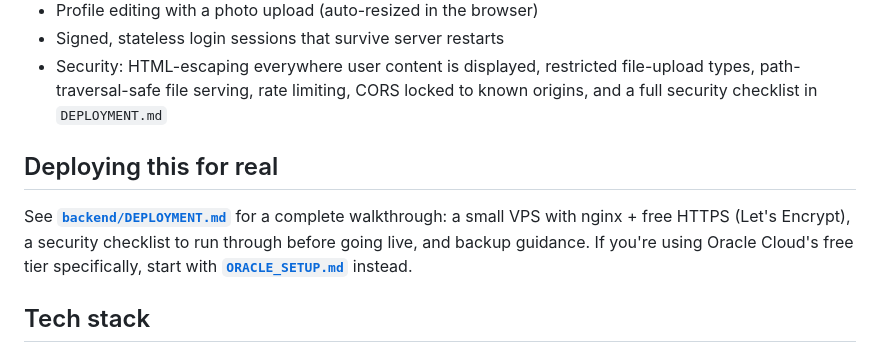
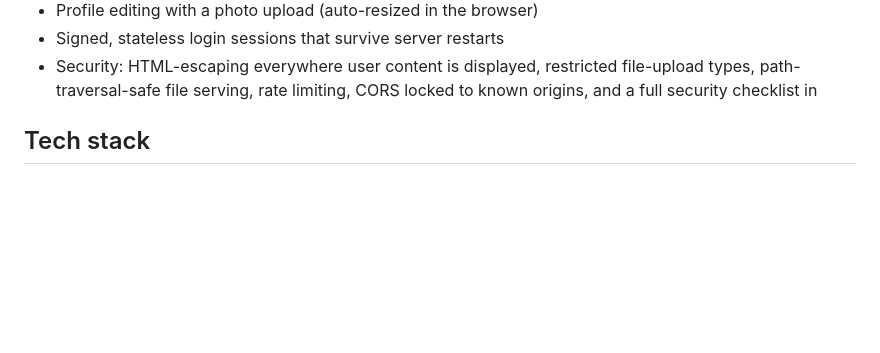
Before and after one commit to Rupesh-00142/E-Learn-Portal, a Markdown page: Readme.md, the part around the change. Drawn GitHub-style; blank space fills up the shorter version.

Commit message:
Refactor README structure and content
Updated the README to improve clarity and formatting.

```diff
--- a/Readme.md
+++ b/Readme.md
@@ -100,15 +100,6 @@ section.
 - Security: HTML-escaping everywhere user content is displayed, restricted
   file-upload types, path-traversal-safe file serving, rate limiting,
   CORS locked to known origins, and a full security checklist in
-  `DEPLOYMENT.md`
-
-## Deploying this for real
-
-See **[`backend/DEPLOYMENT.md`](./-backend/DEPLOYMENT.md)**
-for a complete walkthrough: a small VPS with nginx + free HTTPS
-(Let's Encrypt), a security checklist to run through before going live,
-and backup guidance. If you're using Oracle Cloud's free tier specifically,
-start with **[`ORACLE_SETUP.md`](./backend/ORACLE_SETUP.md)** instead.
 
 ## Tech stack
 
```
